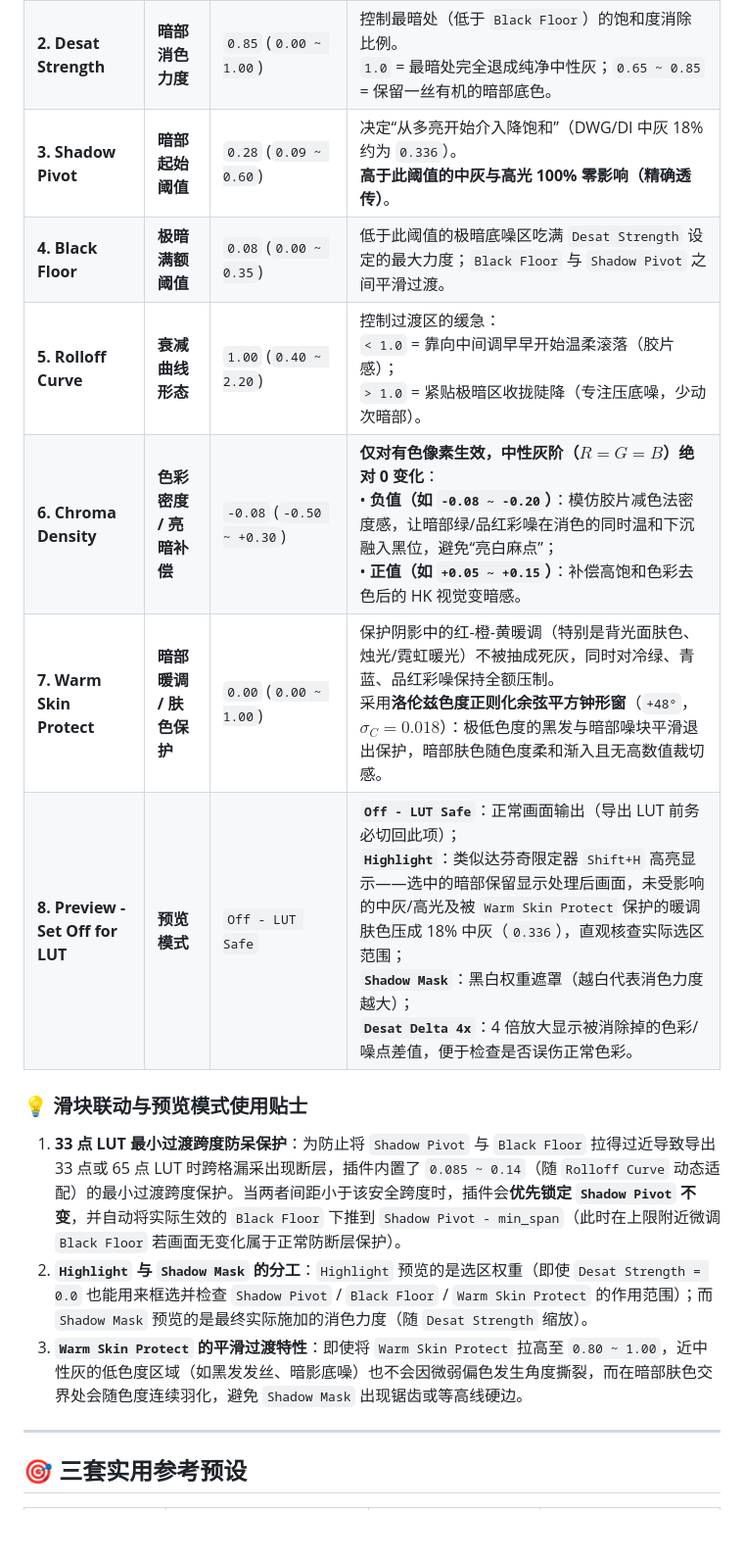
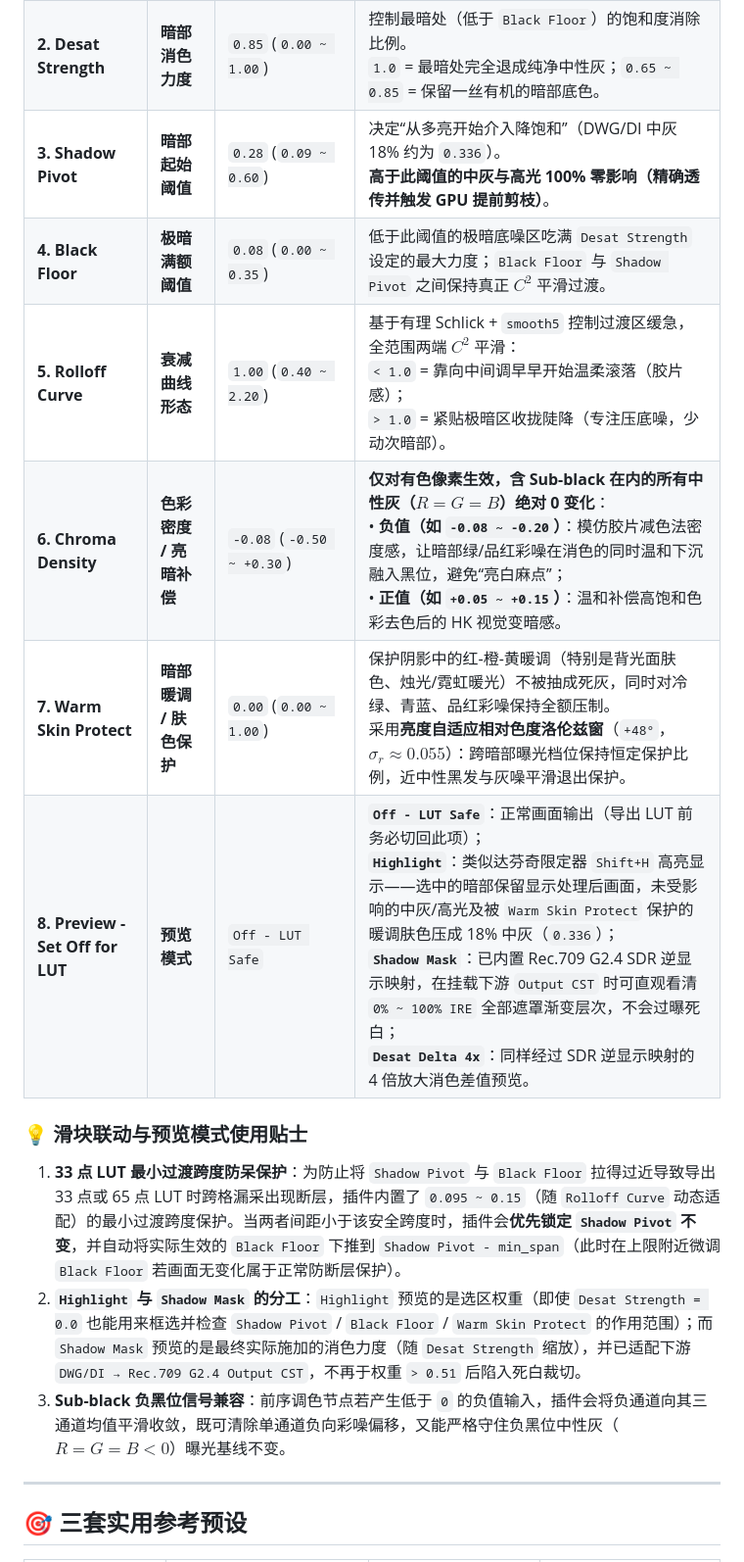
Before and after one commit to VINK77aaaa/dwg-shadow-desat-dctl, a Markdown page: README.md, the part around one of its changes. Shown at 98% size. Drawn GitHub-style; blank space fills up the shorter version.

```diff
--- a/README.md
+++ b/README.md
@@ -122,16 +129,16 @@ flowchart LR
 | **2. Desat Strength** | **暗部消色力度** | `0.85` (`0.00 ~ 1.00`) | 控制最暗处（低于 `Black Floor`）的饱和度消除比例。<br>`1.0` = 最暗处完全退成纯净中性灰；`0.65 ~ 0.85` = 保留一丝有机的暗部底色。 |
-| **3. Shadow Pivot** | **暗部起始阈值** | `0.28` (`0.09 ~ 0.60`) | 决定“从多亮开始介入降饱和”（DWG/DI 中灰 18% 约为 `0.336`）。<br>**高于此阈值的中灰与高光 100% 零影响（精确透传）**。 |
-| **4. Black Floor** | **极暗满额阈值** | `0.08` (`0.00 ~ 0.35`) | 低于此阈值的极暗底噪区吃满 `Desat Strength` 设定的最大力度；`Black Floor` 与 `Shadow Pivot` 之间平滑过渡。 |
-| **5. Rolloff Curve** | **衰减曲线形态** | `1.00` (`0.40 ~ 2.20`) | 控制过渡区的缓急：<br>`< 1.0` = 靠向中间调早早开始温柔滚落（胶片感）；<br>`> 1.0` = 紧贴极暗区收拢陡降（专注压底噪，少动次暗部）。 |
-| **6. Chroma Density** | **色彩密度 / 亮暗补偿** | `-0.08` (`-0.50 ~ +0.30`) | **仅对有色像素生效，中性灰阶（$R=G=B$）绝对 0 变化**：<br>• **负值（如 `-0.08 ~ -0.20`）**：模仿胶片减色法密度感，让暗部绿/品红彩噪在消色的同时温和下沉融入黑位，避免“亮白麻点”；<br>• **正值（如 `+0.05 ~ +0.15`）**：补偿高饱和色彩去色后的 HK 视觉变暗感。 |
-| **7. Warm Skin Protect** | **暗部暖调 / 肤色保护** | `0.00` (`0.00 ~ 1.00`) | 保护阴影中的红-橙-黄暖调（特别是背光面肤色、烛光/霓虹暖光）不被抽成死灰，同时对冷绿、青蓝、品红彩噪保持全额压制。<br>采用**洛伦兹色度正则化余弦平方钟形窗**（`+48°`，$\sigma_C = 0.018$）：极低色度的黑发与暗部噪块平滑退出保护，暗部肤色随色度柔和渐入且无高数值裁切感。 |
-| **8. Preview - Set Off for LUT** | **预览模式** | `Off - LUT Safe` | **`Off - LUT Safe`**：正常画面输出（导出 LUT 前务必切回此项）；<br>**`Highlight`**：类似达芬奇限定器 `Shift+H` 高亮显示——选中的暗部保留显示处理后画面，未受影响的中灰/高光及被 `Warm Skin Protect` 保护的暖调肤色压成 18% 中灰（`0.336`），直观核查实际选区范围；<br>**`Shadow Mask`**：黑白权重遮罩（越白代表消色力度越大）；<br>**`Desat Delta 4x`**：4 倍放大显示被消除掉的色彩/噪点差值，便于检查是否误伤正常色彩。 |
+| **3. Shadow Pivot** | **暗部起始阈值** | `0.28` (`0.09 ~ 0.60`) | 决定“从多亮开始介入降饱和”（DWG/DI 中灰 18% 约为 `0.336`）。<br>**高于此阈值的中灰与高光 100% 零影响（精确透传并触发 GPU 提前剪枝）**。 |
+| **4. Black Floor** | **极暗满额阈值** | `0.08` (`0.00 ~ 0.35`) | 低于此阈值的极暗底噪区吃满 `Desat Strength` 设定的最大力度；`Black Floor` 与 `Shadow Pivot` 之间保持真正 $C^2$ 平滑过渡。 |
+| **5. Rolloff Curve** | **衰减曲线形态** | `1.00` (`0.40 ~ 2.20`) | 基于有理 Schlick + `smooth5` 控制过渡区缓急，全范围两端 $C^2$ 平滑：<br>`< 1.0` = 靠向中间调早早开始温柔滚落（胶片感）；<br>`> 1.0` = 紧贴极暗区收拢陡降（专注压底噪，少动次暗部）。 |
+| **6. Chroma Density** | **色彩密度 / 亮暗补偿** | `-0.08` (`-0.50 ~ +0.30`) | **仅对有色像素生效，含 Sub-black 在内的所有中性灰（$R=G=B$）绝对 0 变化**：<br>• **负值（如 `-0.08 ~ -0.20`）**：模仿胶片减色法密度感，让暗部绿/品红彩噪在消色的同时温和下沉融入黑位，避免“亮白麻点”；<br>• **正值（如 `+0.05 ~ +0.15`）**：温和补偿高饱和色彩去色后的 HK 视觉变暗感。 |
+| **7. Warm Skin Protect** | **暗部暖调 / 肤色保护** | `0.00` (`0.00 ~ 1.00`) | 保护阴影中的红-橙-黄暖调（特别是背光面肤色、烛光/霓虹暖光）不被抽成死灰，同时对冷绿、青蓝、品红彩噪保持全额压制。<br>采用**亮度自适应相对色度洛伦兹窗**（`+48°`，$\sigma_r \approx 0.055$）：跨暗部曝光档位保持恒定保护比例，近中性黑发与灰噪平滑退出保护。 |
+| **8. Preview - Set Off for LUT** | **预览模式** | `Off - LUT Safe` | **`Off - LUT Safe`**：正常画面输出（导出 LUT 前务必切回此项）；<br>**`Highlight`**：类似达芬奇限定器 `Shift+H` 高亮显示——选中的暗部保留显示处理后画面，未受影响的中灰/高光及被 `Warm Skin Protect` 保护的暖调肤色压成 18% 中灰（`0.336`）；<br>**`Shadow Mask`**：已内置 Rec.709 G2.4 SDR 逆显示映射，在挂载下游 `Output CST` 时可直观看清 `0% ~ 100% IRE` 全部遮罩渐变层次，不会过曝死白；<br>**`Desat Delta 4x`**：同样经过 SDR 逆显示映射的 4 倍放大消色差值预览。 |
 
 ### 💡 滑块联动与预览模式使用贴士
 
-1. **33 点 LUT 最小过渡跨度防呆保护**：为防止将 `Shadow Pivot` 与 `Black Floor` 拉得过近导致导出 33 点或 65 点 LUT 时跨格漏采出现断层，插件内置了 `0.085 ~ 0.14`（随 `Rolloff Curve` 动态适配）的最小过渡跨度保护。当两者间距小于该安全跨度时，插件会**优先锁定 `Shadow Pivot` 不变**，并自动将实际生效的 `Black Floor` 下推到 `Shadow Pivot - min_span`（此时在上限附近微调 `Black Floor` 若画面无变化属于正常防断层保护）。
-2. **`Highlight` 与 `Shadow Mask` 的分工**：`Highlight` 预览的是选区权重（即使 `Desat Strength = 0.0` 也能用来框选并检查 `Shadow Pivot` / `Black Floor` / `Warm Skin Protect` 的作用范围）；而 `Shadow Mask` 预览的是最终实际施加的消色力度（随 `Desat Strength` 缩放）。
-3. **`Warm Skin Protect` 的平滑过渡特性**：即使将 `Warm Skin Protect` 拉高至 `0.80 ~ 1.00`，近中性灰的低色度区域（如黑发发丝、暗影底噪）也不会因微弱偏色发生角度撕裂，而在暗部肤色交界处会随色度连续羽化，避免 `Shadow Mask` 出现锯齿或等高线硬边。
+1. **33 点 LUT 最小过渡跨度防呆保护**：为防止将 `Shadow Pivot` 与 `Black Floor` 拉得过近导致导出 33 点或 65 点 LUT 时跨格漏采出现断层，插件内置了 `0.095 ~ 0.15`（随 `Rolloff Curve` 动态适配）的最小过渡跨度保护。当两者间距小于该安全跨度时，插件会**优先锁定 `Shadow Pivot` 不变**，并自动将实际生效的 `Black Floor` 下推到 `Shadow Pivot - min_span`（此时在上限附近微调 `Black Floor` 若画面无变化属于正常防断层保护）。
+2. **`Highlight` 与 `Shadow Mask` 的分工**：`Highlight` 预览的是选区权重（即使 `Desat Strength = 0.0` 也能用来框选并检查 `Shadow Pivot` / `Black Floor` / `Warm Skin Protect` 的作用范围）；而 `Shadow Mask` 预览的是最终实际施加的消色力度（随 `Desat Strength` 缩放），并已适配下游 `DWG/DI → Rec.709 G2.4 Output CST`，不再于权重 `> 0.51` 后陷入死白裁切。
+3. **Sub-black 负黑位信号兼容**：前序调色节点若产生低于 `0` 的负值输入，插件会将负通道向其三通道均值平滑收敛，既可清除单通道负向彩噪偏移，又能严格守住负黑位中性灰（$R=G=B<0$）曝光基线不变。
 
 ---
 
```
Also changed, not shown: other parts of README.md (+63 -39 lines), assets/comparison_rec709.png, 9 other files.
